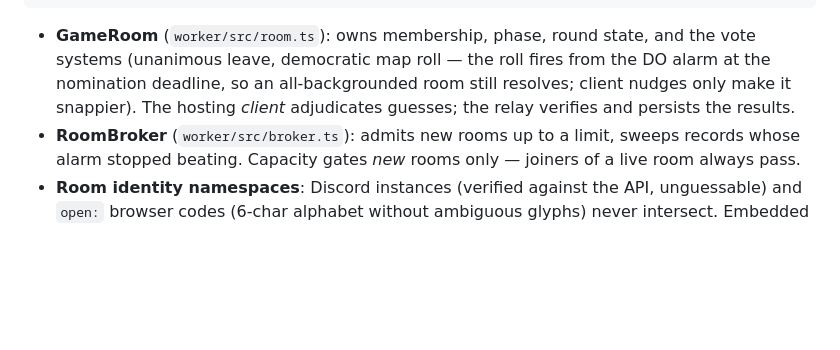
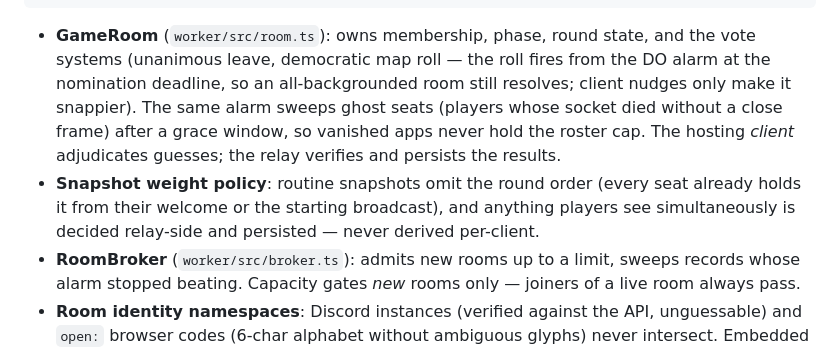
Before and after one commit to Arham4/georumble, a Markdown page: ARCHITECTURE.md, the part around the change. Rendered like a GitHub page; blank space fills up the shorter version.

Commit message:
Document ghost sweep and snapshot weight policy
Co-Authored-By: Claude <noreply@anthropic.com>

```diff
--- a/ARCHITECTURE.md
+++ b/ARCHITECTURE.md
@@ -22,8 +22,14 @@ LIMITS_KV                     optional room-capacity override without redeploy
 - **GameRoom** (`worker/src/room.ts`): owns membership, phase, round state,
   and the vote systems (unanimous leave, democratic map roll — the roll fires
   from the DO alarm at the nomination deadline, so an all-backgrounded room
-  still resolves; client nudges only make it snappier). The hosting
+  still resolves; client nudges only make it snappier). The same alarm sweeps
+  ghost seats (players whose socket died without a close frame) after a grace
+  window, so vanished apps never hold the roster cap. The hosting
   *client* adjudicates guesses; the relay verifies and persists the results.
+- **Snapshot weight policy**: routine snapshots omit the round order (every
+  seat already holds it from their welcome or the starting broadcast), and
+  anything players see simultaneously is decided relay-side and persisted —
+  never derived per-client.
 - **RoomBroker** (`worker/src/broker.ts`): admits new rooms up to a limit,
   sweeps records whose alarm stopped beating. Capacity gates *new* rooms
   only — joiners of a live room always pass.
```
